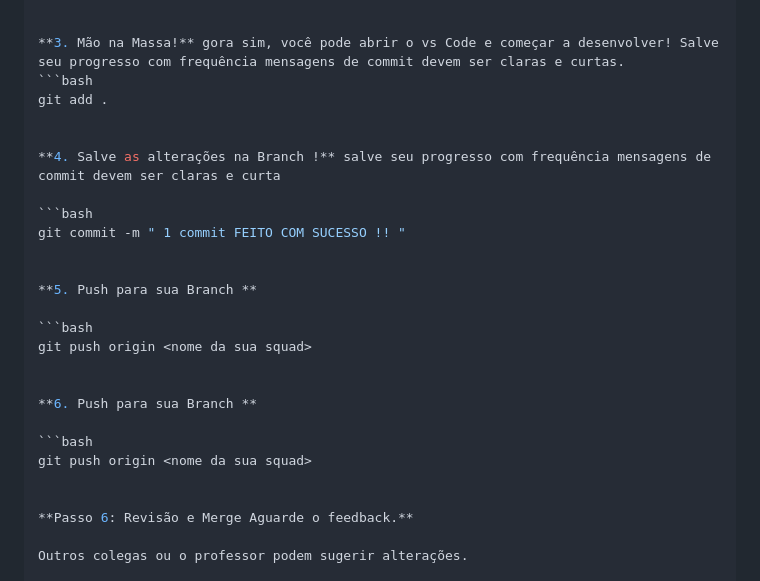
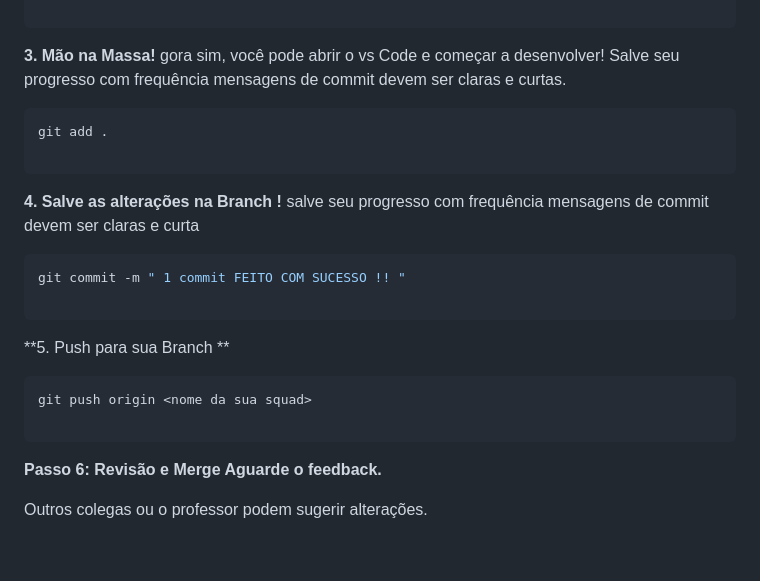
Before and after one commit to ProfMarcos25/VilaBelads, a Markdown page: README.md, the part around one of its changes. Drawn GitHub-style; blank space fills up the shorter version.

Commit message:
:tada Commit de atualização do Readme

````diff
--- a/README.md
+++ b/README.md
@@ -88,26 +93,26 @@ git checkout -b <nome-da-branch>
 
+```
 
 **3. Mão na Massa!** gora sim, você pode abrir o vs Code e começar a desenvolver! Salve seu progresso com frequência mensagens de commit devem ser claras e curtas.
+
 ```bash
 git add .
 
+```
 
 **4. Salve as alterações na Branch !** salve seu progresso com frequência mensagens de commit devem ser claras e curta
 
 ```bash
 git commit -m " 1 commit FEITO COM SUCESSO !! "
 
+```
 
 **5. Push para sua Branch **
 
 ```bash
 git push origin <nome da sua squad>
 
-
-**6. Push para sua Branch **
-
-```bash
-git push origin <nome da sua squad>
+```
 
 
 **Passo 6: Revisão e Merge Aguarde o feedback.**
````
Also changed, not shown: other parts of README.md (+6 -1 lines).
